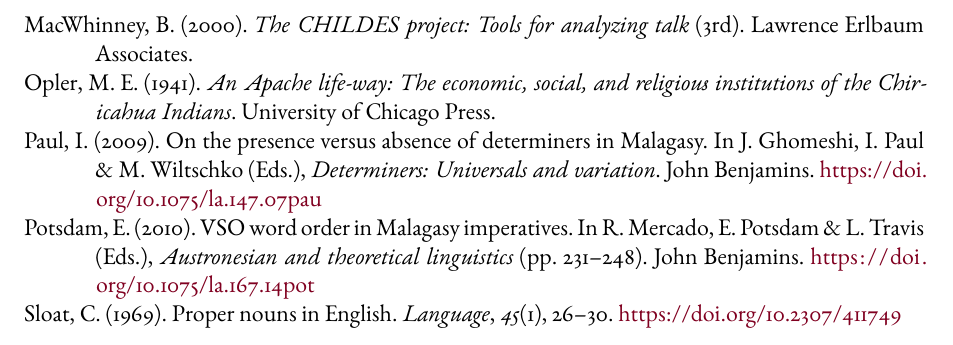
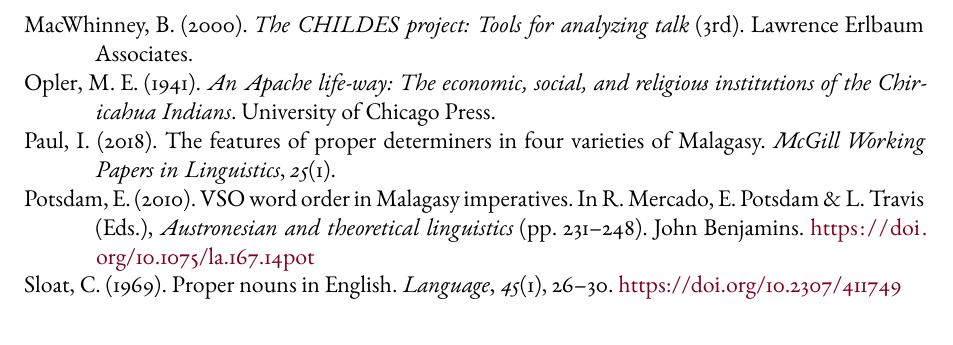
Before and after one commit to BrettRey/English_kinship_terms, a LaTeX paper (main.tex, which reads references.bib): part of page 15 of 15, cut so that both start at the same text. The pictures show the PDF file main.pdf that the author committed with the source.

Commit message:
Fix Paul citation: 2018 McGill Working Papers 25(1)

```diff
--- a/references.bib
+++ b/references.bib
@@ -808,8 +808,7 @@
       address        = {Mahwah, NJ},
 }
 
-% Paul 2009 (Malagasy determiners)
-@incollection{Paul2009,
-      title          = {On the presence versus absence of determiners in {M}alagasy},
+% Paul 2018 (Malagasy proper determiners)
+@article{Paul2018,
+      title          = {The features of proper determiners in four varieties of {M}alagasy},
       author         = {Paul, Ileana},
-      year           = {2009},
@@ -820,2 +815,5 @@
-      doi            = {10.1075/la.147.07pau},
+      year           = {2018},
+      journal        = {McGill Working Papers in Linguistics},
+      volume         = {25},
+      number         = {1},
 }
```
Also changed, not shown: main.tex (+1 -1 lines), main.bbl, main.pdf, references.bib (4 more changed lines), 4 other files.
